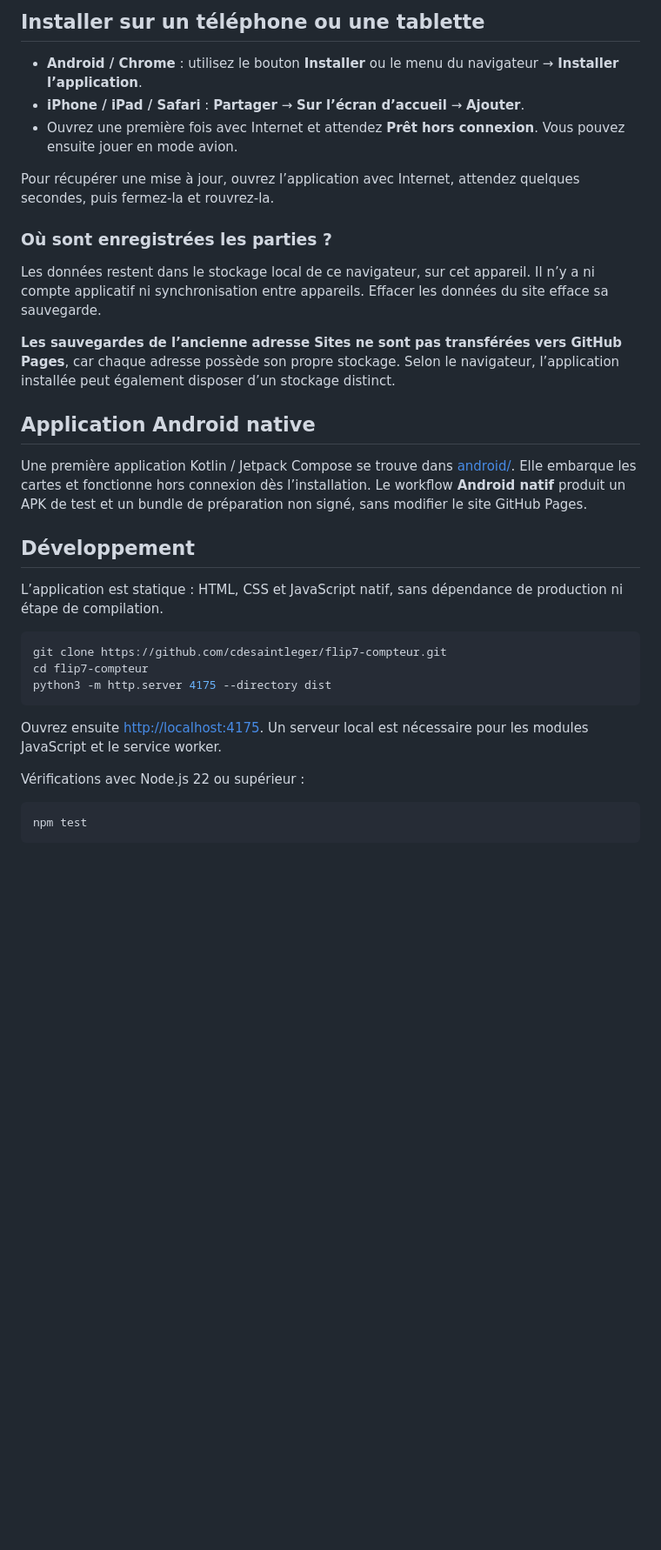
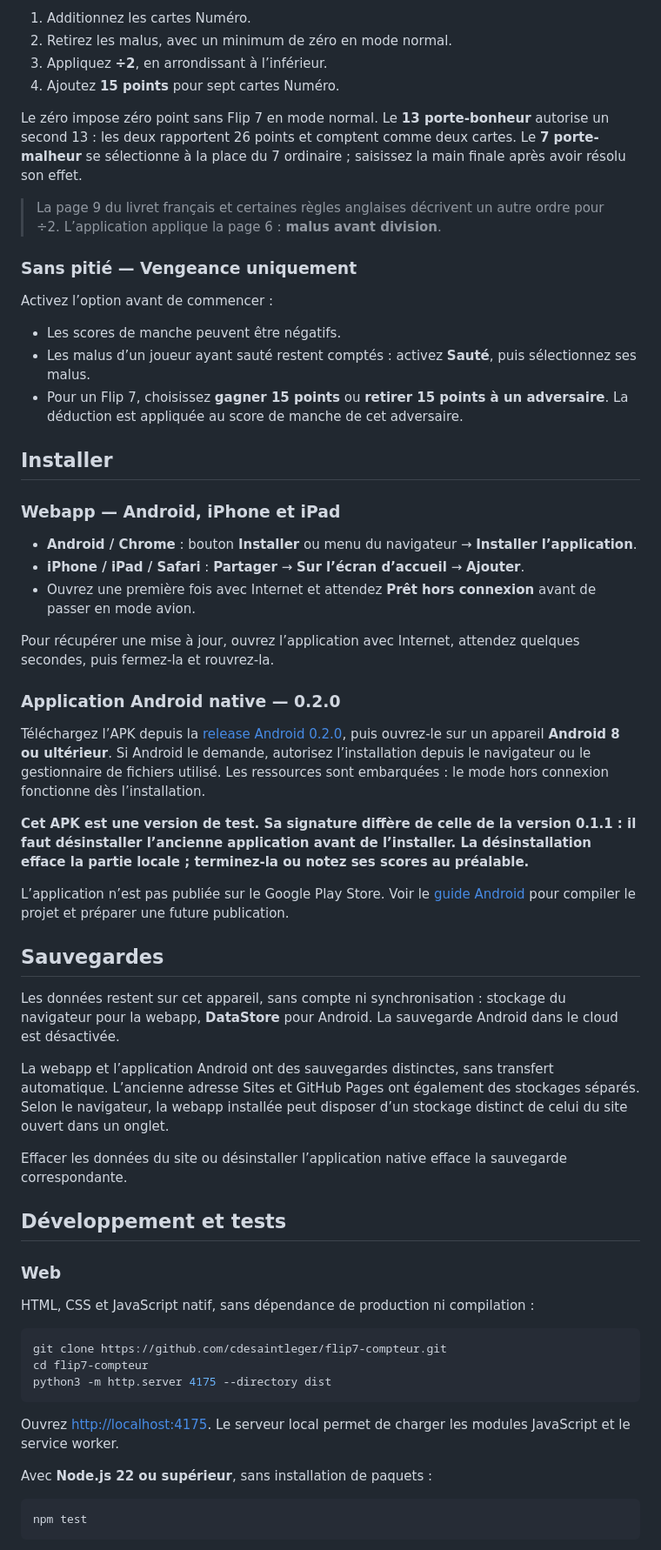
Before and after one commit to cdesaintleger/flip7-compteur, a Markdown page: README.md, the part around one of its changes. Shown at 87% size. Drawn GitHub-style; blank space fills up the shorter version.

````diff
--- a/README.md
+++ b/README.md
@@ -49,25 +48,52 @@ Cochez l’option **avant de commencer la partie** :
 
-## Installer sur un téléphone ou une tablette
+1. Additionnez les cartes Numéro.
+2. Retirez les malus, avec un minimum de zéro en mode normal.
+3. Appliquez **÷2**, en arrondissant à l’inférieur.
+4. Ajoutez **15 points** pour sept cartes Numéro.
 
-- **Android / Chrome** : utilisez le bouton **Installer** ou le menu du navigateur → **Installer l’application**.
+Le zéro impose zéro point sans Flip 7 en mode normal. Le **13 porte-bonheur** autorise un second 13 : les deux rapportent 26 points et comptent comme deux cartes. Le **7 porte-malheur** se sélectionne à la place du 7 ordinaire ; saisissez la main finale après avoir résolu son effet.
+
+> La page 9 du livret français et certaines règles anglaises décrivent un autre ordre pour ÷2. L’application applique la page 6 : **malus avant division**.
+
+### Sans pitié — Vengeance uniquement
+
+Activez l’option avant de commencer :
+
+- Les scores de manche peuvent être négatifs.
+- Les malus d’un joueur ayant sauté restent comptés : activez **Sauté**, puis sélectionnez ses malus.
+- Pour un Flip 7, choisissez **gagner 15 points** ou **retirer 15 points à un adversaire**. La déduction est appliquée au score de manche de cet adversaire.
+
+## Installer
+
+### Webapp — Android, iPhone et iPad
+
+- **Android / Chrome** : bouton **Installer** ou menu du navigateur → **Installer l’application**.
 - **iPhone / iPad / Safari** : **Partager** → **Sur l’écran d’accueil** → **Ajouter**.
-- Ouvrez une première fois avec Internet et attendez **Prêt hors connexion**. Vous pouvez ensuite jouer en mode avion.
+- Ouvrez une première fois avec Internet et attendez **Prêt hors connexion** avant de passer en mode avion.
 
 Pour récupérer une mise à jour, ouvrez l’application avec Internet, attendez quelques secondes, puis fermez-la et rouvrez-la.
 
-### Où sont enregistrées les parties ?
+### Application Android native — 0.2.0
 
-Les données restent dans le stockage local de ce navigateur, sur cet appareil. Il n’y a ni compte applicatif ni synchronisation entre appareils. Effacer les données du site efface sa sauvegarde.
+Téléchargez l’APK depuis la [release Android 0.2.0](https://github.com/cdesaintleger/flip7-compteur/releases/tag/v0.2.0-android), puis ouvrez-le sur un appareil **Android 8 ou ultérieur**. Si Android le demande, autorisez l’installation depuis le navigateur ou le gestionnaire de fichiers utilisé. Les ressources sont embarquées : le mode hors connexion fonctionne dès l’installation.
 
-**Les sauvegardes de l’ancienne adresse Sites ne sont pas transférées vers GitHub Pages**, car chaque adresse possède son propre stockage. Selon le navigateur, l’application installée peut également disposer d’un stockage distinct.
+**Cet APK est une version de test. Sa signature diffère de celle de la version 0.1.1 : il faut désinstaller l’ancienne application avant de l’installer. La désinstallation efface la partie locale ; terminez-la ou notez ses scores au préalable.**
 
-## Application Android native
+L’application n’est pas publiée sur le Google Play Store. Voir le [guide Android](android/README.md) pour compiler le projet et préparer une future publication.
 
-Une première application Kotlin / Jetpack Compose se trouve dans [android/](android/README.md). Elle embarque les cartes et fonctionne hors connexion dès l’installation. Le workflow **Android natif** produit un APK de test et un bundle de préparation non signé, sans modifier le site GitHub Pages.
+## Sauvegardes
 
-## Développement
+Les données restent sur cet appareil, sans compte ni synchronisation : stockage du navigateur pour la webapp, **DataStore** pour Android. La sauvegarde Android dans le cloud est désactivée.
 
-L’application est statique : HTML, CSS et JavaScript natif, sans dépendance de production ni étape de compilation.
+La webapp et l’application Android ont des sauvegardes distinctes, sans transfert automatique. L’ancienne adresse Sites et GitHub Pages ont également des stockages séparés. Selon le navigateur, la webapp installée peut disposer d’un stockage distinct de celui du site ouvert dans un onglet.
+
+Effacer les données du site ou désinstaller l’application native efface la sauvegarde correspondante.
+
+## Développement et tests
+
+### Web
+
+HTML, CSS et JavaScript natif, sans dépendance de production ni compilation :
 
 ```sh
 git clone https://github.com/cdesaintleger/flip7-compteur.git
@@ -75,9 +101,9 @@ cd flip7-compteur
 python3 -m http.server 4175 --directory dist
 ```
 
-Ouvrez ensuite [http://localhost:4175](http://localhost:4175). Un serveur local est nécessaire pour les modules JavaScript et le service worker.
+Ouvrez [http://localhost:4175](http://localhost:4175). Le serveur local permet de charger les modules JavaScript et le service worker.
 
-Vérifications avec Node.js 22 ou supérieur :
+Avec **Node.js 22 ou supérieur**, sans installation de paquets :
 
 ```sh
 npm test
````
Also changed, not shown: other parts of README.md (+54 -49 lines), CHANGELOG.md (+10 -0 lines), android/README.md (+9 -4 lines), docs/android-classic.png (added), docs/classic-setup.png (added).
